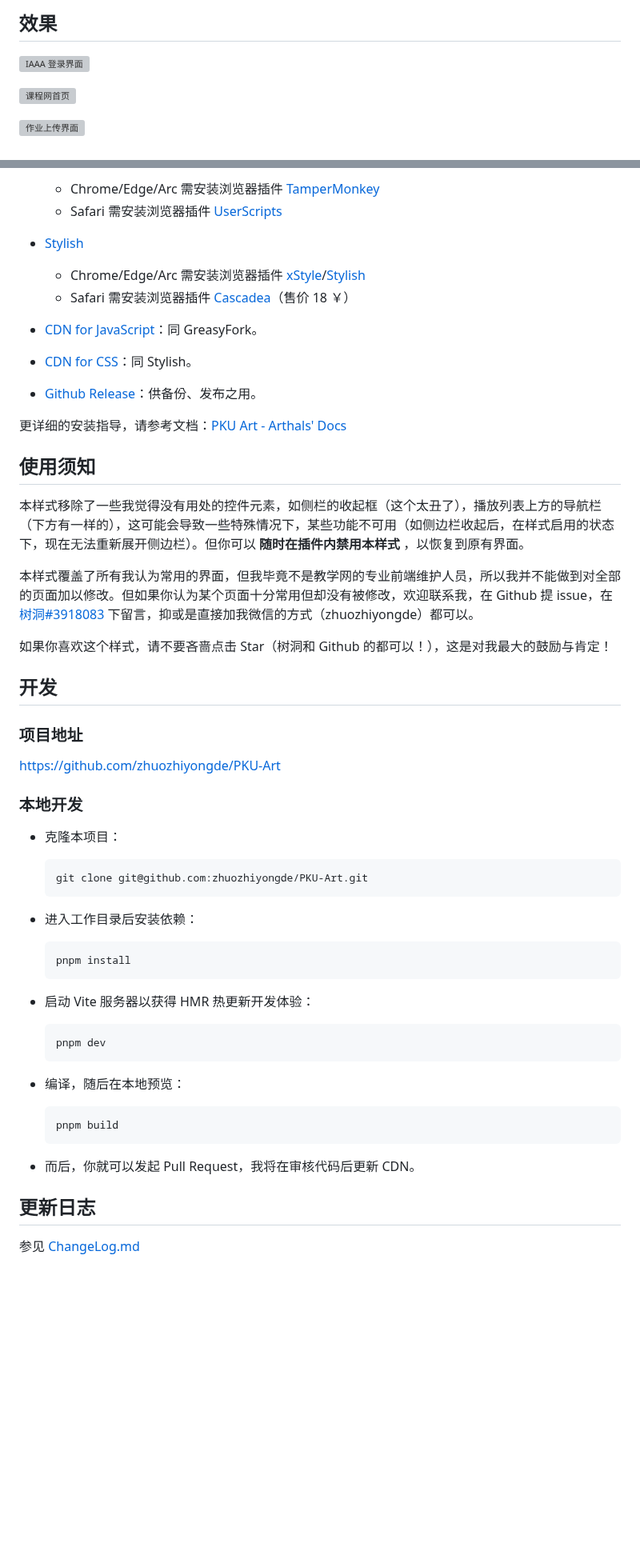
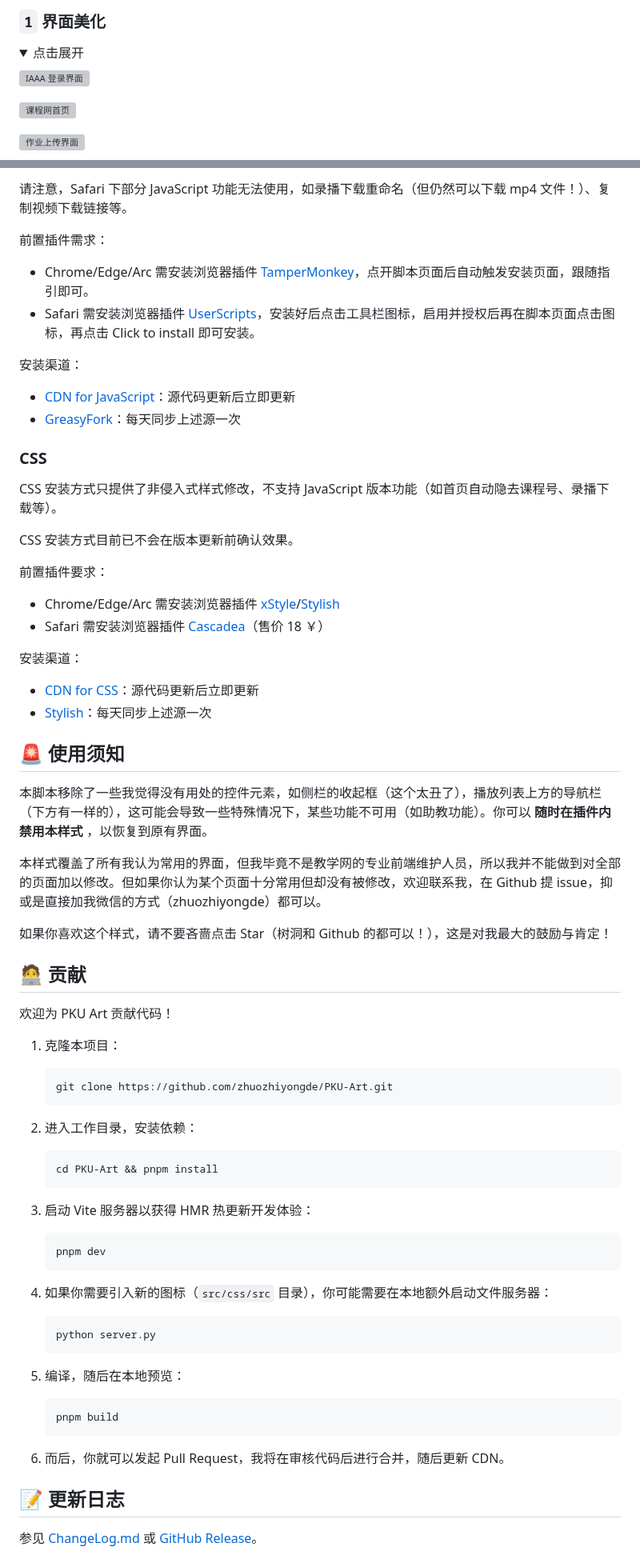
Before and after one commit to zhuozhiyongde/PKU-Art, a Markdown page: README.md, 2 parts joined by grey strips. Shown at 80% size. Drawn GitHub-style; folded sections open; blank space fills up the shorter version; grey boxes are pictures that could not be loaded.

Commit message:
📝 docs: README

````diff
--- a/README.md
+++ b/README.md
@@ -66,5 +30,8 @@
 
-## 效果
+### `1` 界面美化
+
+<details>
+<summary>点击展开</summary>
 
 ![IAAA 登录界面](https://cdn.arthals.ink/bed/2023/09/3073959894d62a0044d8b8b1ebb3d0a8.png)
 
@@ -102,61 +69,77 @@ PKU Art 目前支持 CSS 安装与 JavaScript 安装两种安装方式，兼容
 
-    -   Chrome/Edge/Arc 需安装浏览器插件 [TamperMonkey](https://chrome.google.com/webstore/detail/tampermonkey/dhdgffkkebhmkfjojejmpbldmpobfkfo)
-    -   Safari 需安装浏览器插件 [UserScripts](https://apps.apple.com/cn/app/userscripts/id1463298887)
+请注意，Safari 下部分 JavaScript 功能无法使用，如录播下载重命名（但仍然可以下载 mp4 文件！）、复制视频下载链接等。
 
--   [Stylish](https://userstyles.org/styles/220453/pku-art)
+前置插件需求：
 
-    -   Chrome/Edge/Arc 需安装浏览器插件 [xStyle](https://chrome.google.com/webstore/detail/xstyle/hncgkmhphmncjohllpoleelnibpmccpj)/[Stylish](https://chrome.google.com/webstore/detail/stylish-custom-themes-for/fjnbnpbmkenffdnngjfgmeleoegfcffe)
-    -   Safari 需安装浏览器插件 [Cascadea](https://apps.apple.com/cn/app/cascadea/id1432182561)（售价 18 ￥）
+-   Chrome/Edge/Arc 需安装浏览器插件 [TamperMonkey](https://chrome.google.com/webstore/detail/tampermonkey/dhdgffkkebhmkfjojejmpbldmpobfkfo)，点开脚本页面后自动触发安装页面，跟随指引即可。
+-   Safari 需安装浏览器插件 [UserScripts](https://apps.apple.com/cn/app/userscripts/id1463298887)，安装好后点击工具栏图标，启用并授权后再在脚本页面点击图标，再点击 Click to install 即可安装。
 
--   [CDN for JavaScript](https://cdn.arthals.ink/release/PKU-Art.user.js)：同 GreasyFork。
--   [CDN for CSS](https://cdn.arthals.ink/release/PKU-Art.user.css)：同 Stylish。
--   [Github Release](https://github.com/zhuozhiyongde/PKU-Art/releases)：供备份、发布之用。
+安装渠道：
 
-更详细的安装指导，请参考文档：[PKU Art - Arthals' Docs](https://docs.arthals.ink/docs/pku-art)
+-   [CDN for JavaScript](https://cdn.arthals.ink/release/PKU-Art.user.js)：源代码更新后立即更新
+-   [GreasyFork](https://greasyfork.org/zh-CN/scripts/436323-pku-art)：每天同步上述源一次
 
-## 使用须知
+### CSS
 
-本样式移除了一些我觉得没有用处的控件元素，如侧栏的收起框（这个太丑了），播放列表上方的导航栏（下方有一样的），这可能会导致一些特殊情况下，某些功能不可用（如侧边栏收起后，在样式启用的状态下，现在无法重新展开侧边栏）。但你可以 **随时在插件内禁用本样式** ，以恢复到原有界面。
+CSS 安装方式只提供了非侵入式样式修改，不支持 JavaScript 版本功能（如首页自动隐去课程号、录播下载等）。
 
-本样式覆盖了所有我认为常用的界面，但我毕竟不是教学网的专业前端维护人员，所以我并不能做到对全部的页面加以修改。但如果你认为某个页面十分常用但却没有被修改，欢迎联系我，在 Github 提 issue，在 [树洞#3918083](https://treehole.pku.edu.cn/web/#3918083) 下留言，抑或是直接加我微信的方式（zhuozhiyongde）都可以。
+CSS 安装方式目前已不会在版本更新前确认效果。
+
+前置插件要求：
+
+-   Chrome/Edge/Arc 需安装浏览器插件 [xStyle](https://chrome.google.com/webstore/detail/xstyle/hncgkmhphmncjohllpoleelnibpmccpj)/[Stylish](https://chrome.google.com/webstore/detail/stylish-custom-themes-for/fjnbnpbmkenffdnngjfgmeleoegfcffe)
+-   Safari 需安装浏览器插件 [Cascadea](https://apps.apple.com/cn/app/cascadea/id1432182561)（售价 18 ￥）
+
+安装渠道：
+
+-   [CDN for CSS](https://cdn.arthals.ink/release/PKU-Art.user.css)：源代码更新后立即更新
+-   [Stylish](https://userstyles.org/styles/220453/pku-art)：每天同步上述源一次
+
+## 🚨 使用须知
+
+本脚本移除了一些我觉得没有用处的控件元素，如侧栏的收起框（这个太丑了），播放列表上方的导航栏（下方有一样的），这可能会导致一些特殊情况下，某些功能不可用（如助教功能）。你可以 **随时在插件内禁用本样式** ，以恢复到原有界面。
+
+本样式覆盖了所有我认为常用的界面，但我毕竟不是教学网的专业前端维护人员，所以我并不能做到对全部的页面加以修改。但如果你认为某个页面十分常用但却没有被修改，欢迎联系我，在 Github 提 issue，抑或是直接加我微信的方式（zhuozhiyongde）都可以。
 
 如果你喜欢这个样式，请不要吝啬点击 Star（树洞和 Github 的都可以！），这是对我最大的鼓励与肯定！
 
-## 开发
+## 🧑‍💻 贡献
 
-### 项目地址
+欢迎为 PKU Art 贡献代码！
 
-https://github.com/zhuozhiyongde/PKU-Art
+1. 克隆本项目：
 
-### 本地开发
+   ```bash
+   git clone https://github.com/zhuozhiyongde/PKU-Art.git
+   ```
 
--   克隆本项目：
+2. 进入工作目录，安装依赖：
 
-    ```bash
-    git clone git@github.com:zhuozhiyongde/PKU-Art.git
-    ```
+   ```bash
+   cd PKU-Art && pnpm install
+   ```
 
--   进入工作目录后安装依赖：
+3. 启动 Vite 服务器以获得 HMR 热更新开发体验：
 
-    ```bash
-    pnpm install
-    ```
+   ```bash
+   pnpm dev
+   ```
 
--   启动 Vite 服务器以获得 HMR 热更新开发体验：
+4. 如果你需要引入新的图标（`src/css/src` 目录），你可能需要在本地额外启动文件服务器：
 
-    ```bash
-    pnpm dev
-    ```
+   ```bash
+   python server.py
+   ```
 
--   编译，随后在本地预览：
+5. 编译，随后在本地预览：
 
-    ```bash
-    pnpm build
-    ```
+   ```bash
+   pnpm build
+   ```
 
--   而后，你就可以发起 Pull Request，我将在审核代码后更新 CDN。
+6. 而后，你就可以发起 Pull Request，我将在审核代码后进行合并，随后更新 CDN。
 
-## 更新日志
+## 📝 更新日志
 
-参见 [ChangeLog.md](https://github.com/zhuozhiyongde/PKU-Art/blob/main/ChangeLog.md)
+参见 [ChangeLog.md](https://github.com/zhuozhiyongde/PKU-Art/blob/main/ChangeLog.md) 或 [GitHub Release](https://github.com/zhuozhiyongde/PKU-Art/releases)。
 
````
Also changed, not shown: other parts of README.md (+71 -68 lines).
